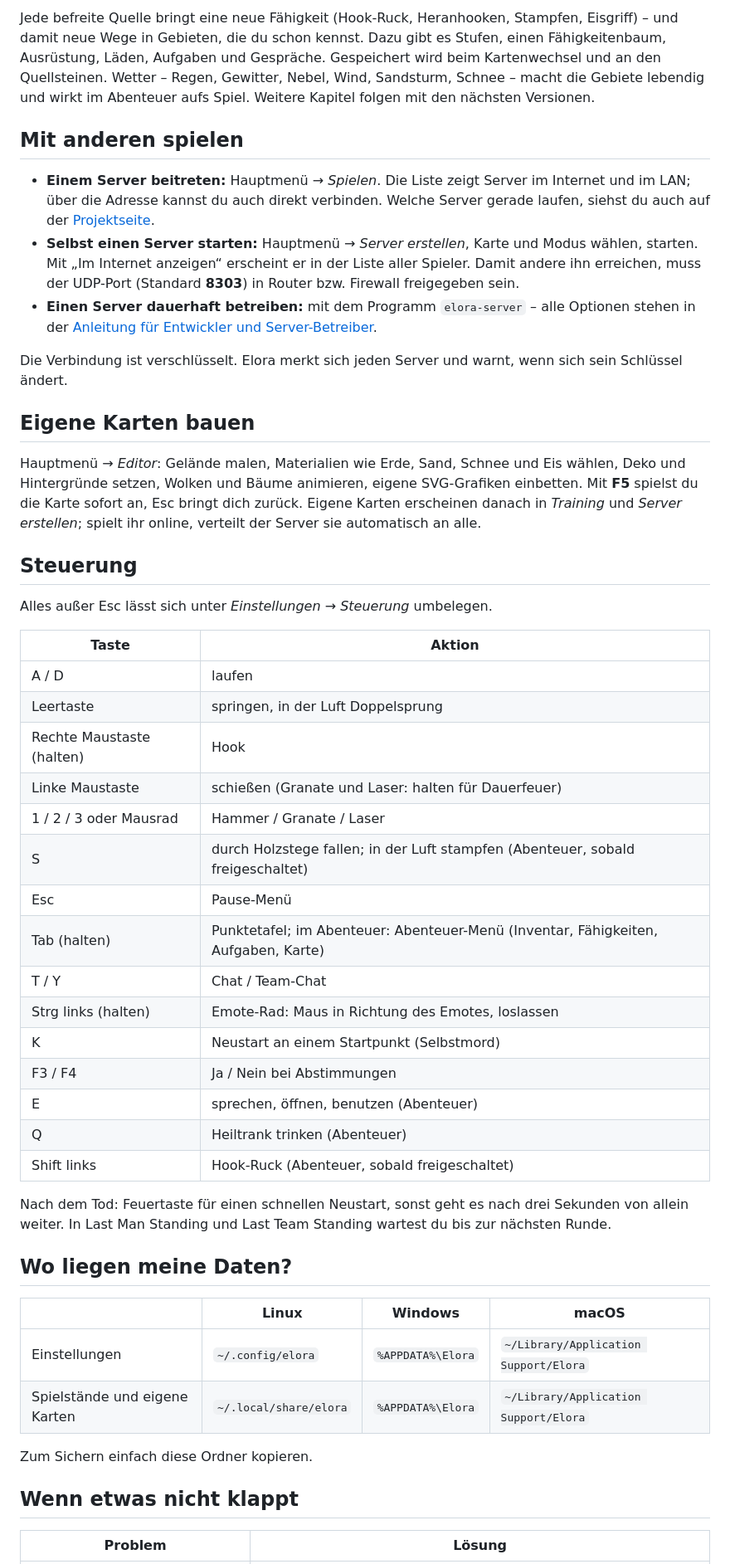
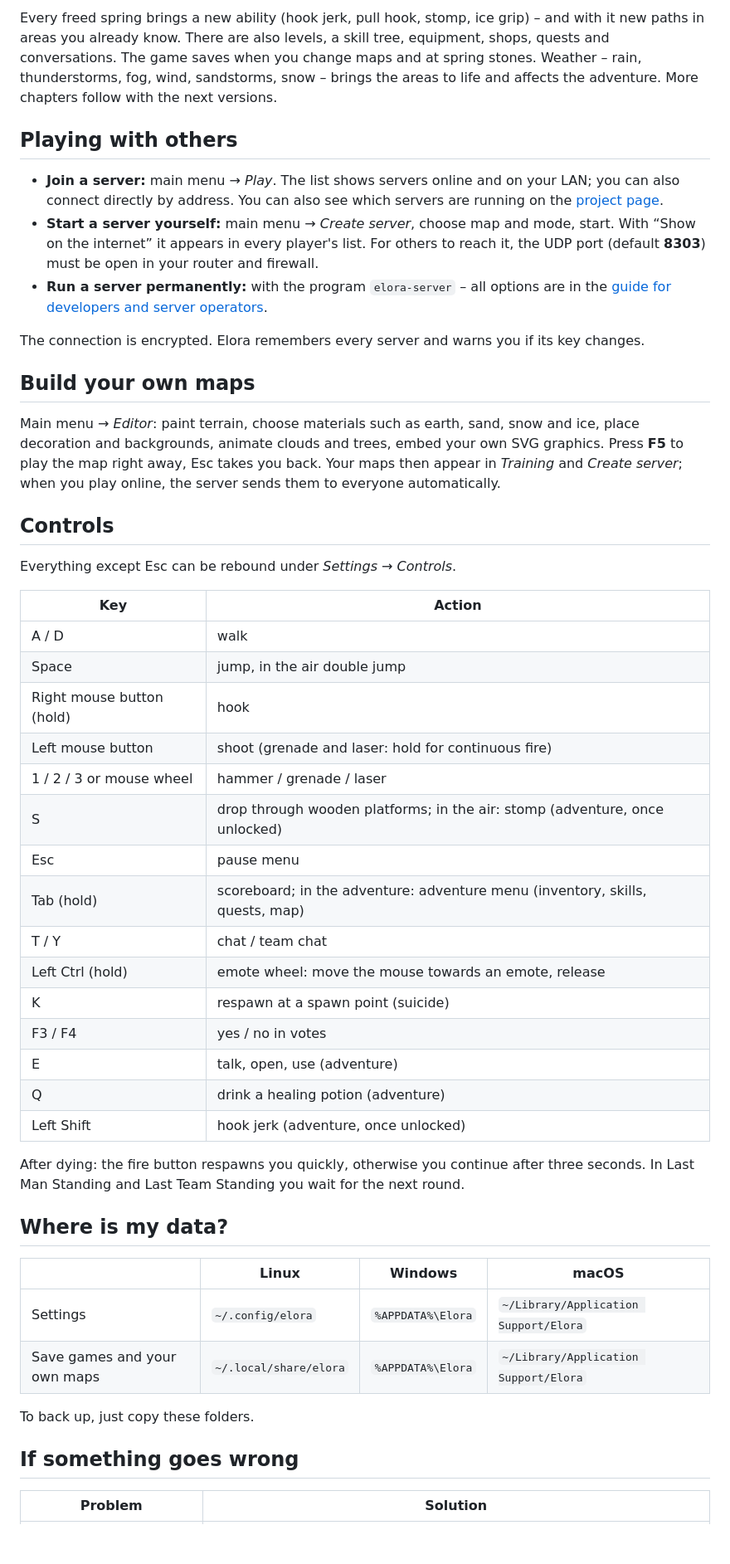
Before and after one commit to ehrenberg/elora, a Markdown page: README.md, the part around one of its changes. Shown at 83% size. Rendered like a GitHub page; blank space fills up the shorter version.

Commit message:
docs(readme): README in English (R2-RF, RF-01)
Co-Authored-By: Claude Opus 5.5 <noreply@anthropic.com>

```diff
--- a/README.md
+++ b/README.md
@@ -75,66 +75,65 @@ los, um herauszufinden, warum.
 
-Jede befreite Quelle bringt eine neue Fähigkeit (Hook-Ruck, Heranhooken, Stampfen, Eisgriff) – und damit
-neue Wege in Gebieten, die du schon kennst. Dazu gibt es Stufen, einen Fähigkeitenbaum,
-Ausrüstung, Läden, Aufgaben und Gespräche. Gespeichert wird beim Kartenwechsel und an den
-Quellsteinen. Wetter – Regen, Gewitter, Nebel, Wind, Sandsturm, Schnee – macht die Gebiete
-lebendig und wirkt im Abenteuer aufs Spiel. Weitere Kapitel folgen mit den nächsten Versionen.
+Every freed spring brings a new ability (hook jerk, pull hook, stomp, ice grip) – and with it new
+paths in areas you already know. There are also levels, a skill tree, equipment, shops, quests
+and conversations. The game saves when you change maps and at spring stones. Weather – rain,
+thunderstorms, fog, wind, sandstorms, snow – brings the areas to life and affects the adventure.
+More chapters follow with the next versions.
 
-## Mit anderen spielen
+## Playing with others
 
-- **Einem Server beitreten:** Hauptmenü → *Spielen*. Die Liste zeigt Server im Internet und im LAN;
-  über die Adresse kannst du auch direkt verbinden. Welche Server gerade laufen, siehst du auch auf
-  der [Projektseite](https://elora.bastianswelt.de).
-- **Selbst einen Server starten:** Hauptmenü → *Server erstellen*, Karte und Modus wählen, starten.
-  Mit „Im Internet anzeigen“ erscheint er in der Liste aller Spieler. Damit andere ihn erreichen,
-  muss der UDP-Port (Standard **8303**) in Router bzw. Firewall freigegeben sein.
-- **Einen Server dauerhaft betreiben:** mit dem Programm `elora-server` – alle Optionen stehen in
-  der [Anleitung für Entwickler und Server-Betreiber](DEVELOPMENT.md#server-konsole-und-master).
+- **Join a server:** main menu → *Play*. The list shows servers online and on your LAN; you can
+  also connect directly by address. You can also see which servers are running on the
+  [project page](https://elora.bastianswelt.de).
+- **Start a server yourself:** main menu → *Create server*, choose map and mode, start. With
+  “Show on the internet” it appears in every player's list. For others to reach it, the UDP port
+  (default **8303**) must be open in your router and firewall.
+- **Run a server permanently:** with the program `elora-server` – all options are in the
+  [guide for developers and server operators](DEVELOPMENT.md#server-konsole-und-master).
 
-Die Verbindung ist verschlüsselt. Elora merkt sich jeden Server und warnt, wenn sich sein Schlüssel
-ändert.
+The connection is encrypted. Elora remembers every server and warns you if its key changes.
 
-## Eigene Karten bauen
+## Build your own maps
 
-Hauptmenü → *Editor*: Gelände malen, Materialien wie Erde, Sand, Schnee und Eis wählen, Deko und
-Hintergründe setzen, Wolken und Bäume animieren, eigene SVG-Grafiken einbetten. Mit **F5** spielst
-du die Karte sofort an, Esc bringt dich zurück. Eigene Karten erscheinen danach in *Training* und
-*Server erstellen*; spielt ihr online, verteilt der Server sie automatisch an alle.
+Main menu → *Editor*: paint terrain, choose materials such as earth, sand, snow and ice, place
+decoration and backgrounds, animate clouds and trees, embed your own SVG graphics. Press **F5** to
+play the map right away, Esc takes you back. Your maps then appear in *Training* and *Create
+server*; when you play online, the server sends them to everyone automatically.
 
-## Steuerung
+## Controls
 
-Alles außer Esc lässt sich unter *Einstellungen → Steuerung* umbelegen.
+Everything except Esc can be rebound under *Settings → Controls*.
 
-| Taste | Aktion |
+| Key | Action |
 |---|---|
-| A / D | laufen |
-| Leertaste | springen, in der Luft Doppelsprung |
-| Rechte Maustaste (halten) | Hook |
-| Linke Maustaste | schießen (Granate und Laser: halten für Dauerfeuer) |
-| 1 / 2 / 3 oder Mausrad | Hammer / Granate / Laser |
-| S | durch Holzstege fallen; in der Luft stampfen (Abenteuer, sobald freigeschaltet) |
-| Esc | Pause-Menü |
-| Tab (halten) | Punktetafel; im Abenteuer: Abenteuer-Menü (Inventar, Fähigkeiten, Aufgaben, Karte) |
-| T / Y | Chat / Team-Chat |
-| Strg links (halten) | Emote-Rad: Maus in Richtung des Emotes, loslassen |
-| K | Neustart an einem Startpunkt (Selbstmord) |
-| F3 / F4 | Ja / Nein bei Abstimmungen |
-| E | sprechen, öffnen, benutzen (Abenteuer) |
-| Q | Heiltrank trinken (Abenteuer) |
-| Shift links | Hook-Ruck (Abenteuer, sobald freigeschaltet) |
+| A / D | walk |
+| Space | jump, in the air double jump |
+| Right mouse button (hold) | hook |
+| Left mouse button | shoot (grenade and laser: hold for continuous fire) |
+| 1 / 2 / 3 or mouse wheel | hammer / grenade / laser |
+| S | drop through wooden platforms; in the air: stomp (adventure, once unlocked) |
+| Esc | pause menu |
+| Tab (hold) | scoreboard; in the adventure: adventure menu (inventory, skills, quests, map) |
+| T / Y | chat / team chat |
+| Left Ctrl (hold) | emote wheel: move the mouse towards an emote, release |
+| K | respawn at a spawn point (suicide) |
+| F3 / F4 | yes / no in votes |
+| E | talk, open, use (adventure) |
+| Q | drink a healing potion (adventure) |
+| Left Shift | hook jerk (adventure, once unlocked) |
 
-Nach dem Tod: Feuertaste für einen schnellen Neustart, sonst geht es nach drei Sekunden von allein
-weiter. In Last Man Standing und Last Team Standing wartest du bis zur nächsten Runde.
+After dying: the fire button respawns you quickly, otherwise you continue after three seconds. In
+Last Man Standing and Last Team Standing you wait for the next round.
 
-## Wo liegen meine Daten?
+## Where is my data?
 
 | | Linux | Windows | macOS |
 |---|---|---|---|
-| Einstellungen | `~/.config/elora` | `%APPDATA%\Elora` | `~/Library/Application Support/Elora` |
-| Spielstände und eigene Karten | `~/.local/share/elora` | `%APPDATA%\Elora` | `~/Library/Application Support/Elora` |
+| Settings | `~/.config/elora` | `%APPDATA%\Elora` | `~/Library/Application Support/Elora` |
+| Save games and your own maps | `~/.local/share/elora` | `%APPDATA%\Elora` | `~/Library/Application Support/Elora` |
 
-Zum Sichern einfach diese Ordner kopieren.
+To back up, just copy these folders.
 
-## Wenn etwas nicht klappt
+## If something goes wrong
 
-| Problem | Lösung |
+| Problem | Solution |
 |---|---|
```
Also changed, not shown: other parts of README.md (+63 -62 lines), docs/release-2/refactoring-plan.md (+1 -1 lines).
